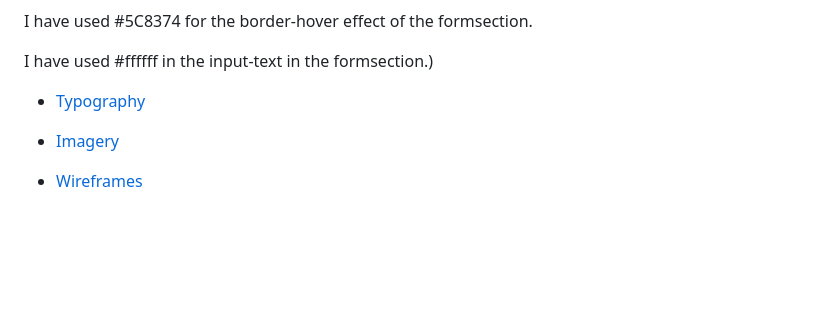
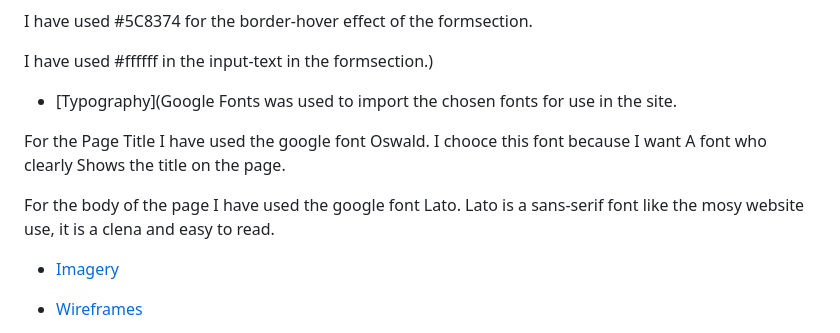
Before and after one commit to zarchri/photocallenge, a Markdown page: README.md, the part around the change. GitHub-like rendering; blank space fills up the shorter version.

Commit message:
added fonts

```diff
--- a/README.md
+++ b/README.md
@@ -35,7 +35,12 @@ I have used #292929 as the overlay used over the sites background image.
 I have used #5C8374 for the border-hover effect of the formsection.
 
 I have used #ffffff in the input-text in the formsection.)
-  * [Typography](#typography)
+  * [Typography](Google Fonts was used to import the chosen fonts for use in the site.
+
+For the Page Title I have used the google font Oswald. I chooce this font because I want A font who clearly Shows the title on the page.
+
+For the body of the page I have used the google font Lato. Lato is a sans-serif font like the mosy website use, it is a clena and easy to read.
+
   * [Imagery](#imagery)
   * [Wireframes](#wireframes)
   * [Features](#features)
```
